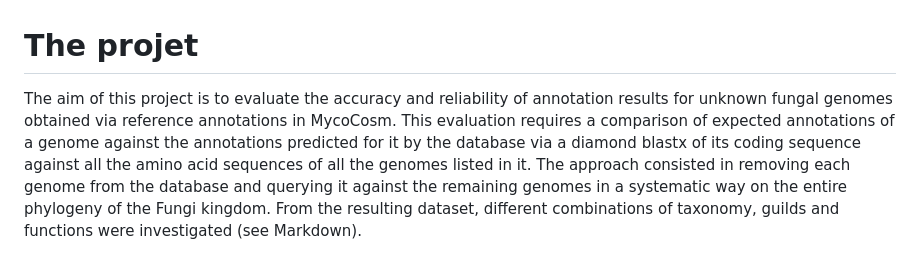
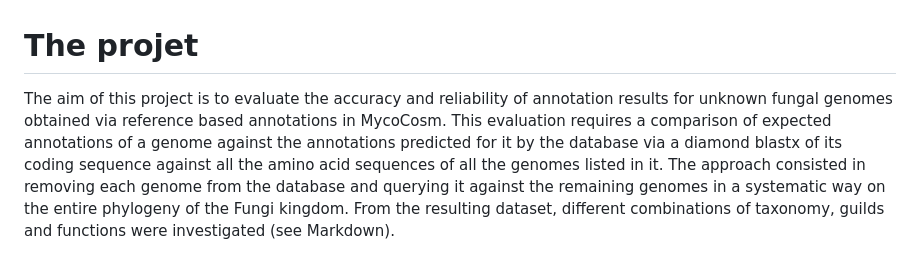
Before and after one commit to mbourema/mycocosm-annotation, a Markdown page: README.md, the part around the change. Drawn GitHub-style.

```diff
--- a/README.md
+++ b/README.md
@@ -1,6 +1,6 @@
 # The projet
 
-The aim of this project is to evaluate the accuracy and reliability of annotation results for unknown fungal genomes obtained via reference annotations in MycoCosm. This evaluation requires a comparison of expected annotations
+The aim of this project is to evaluate the accuracy and reliability of annotation results for unknown fungal genomes obtained via reference based annotations in MycoCosm. This evaluation requires a comparison of expected annotations
 of a genome against the annotations predicted for it by the database via a diamond blastx of its coding sequence against all the amino acid sequences of all the genomes listed in it. The approach consisted in removing each genome from the database
 and querying it against the remaining genomes in a systematic way on the entire phylogeny
 of the Fungi kingdom. From the resulting dataset, different combinations of taxonomy, guilds and functions were investigated (see Markdown).
```
